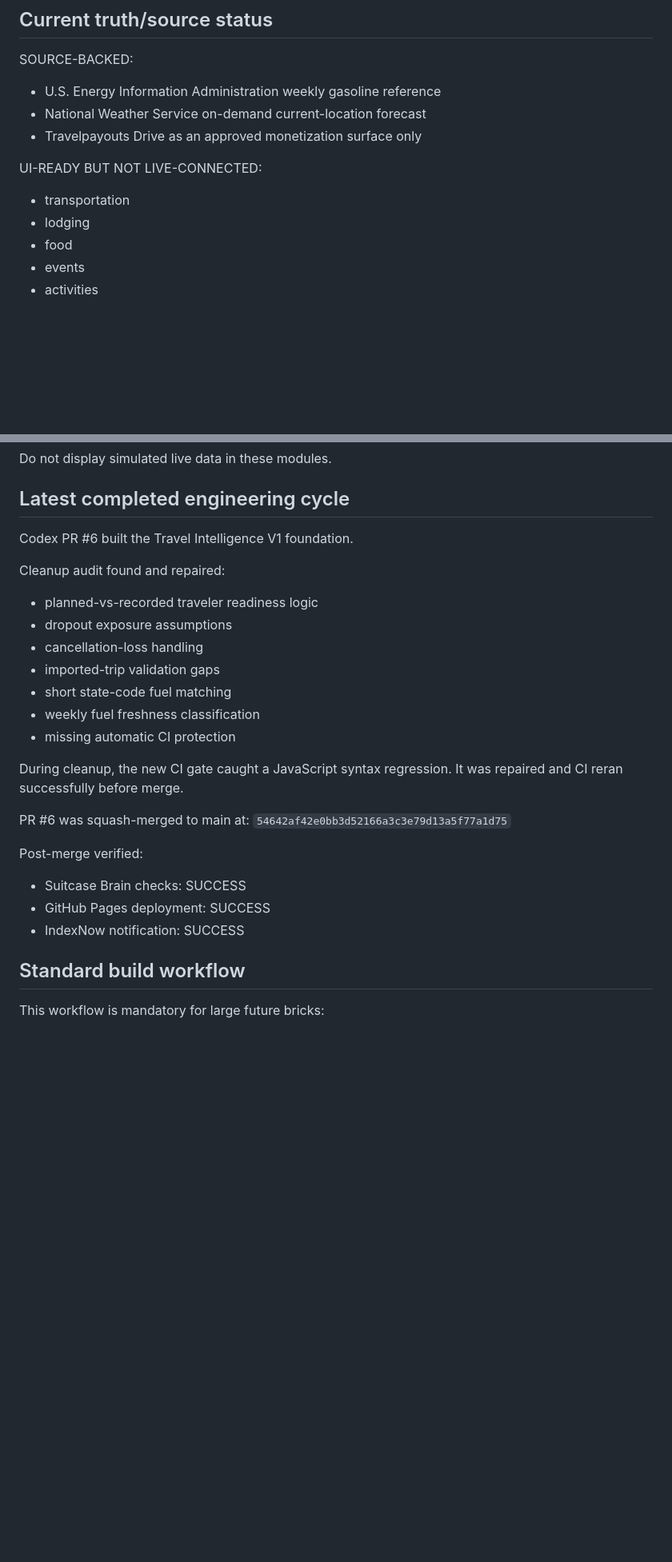
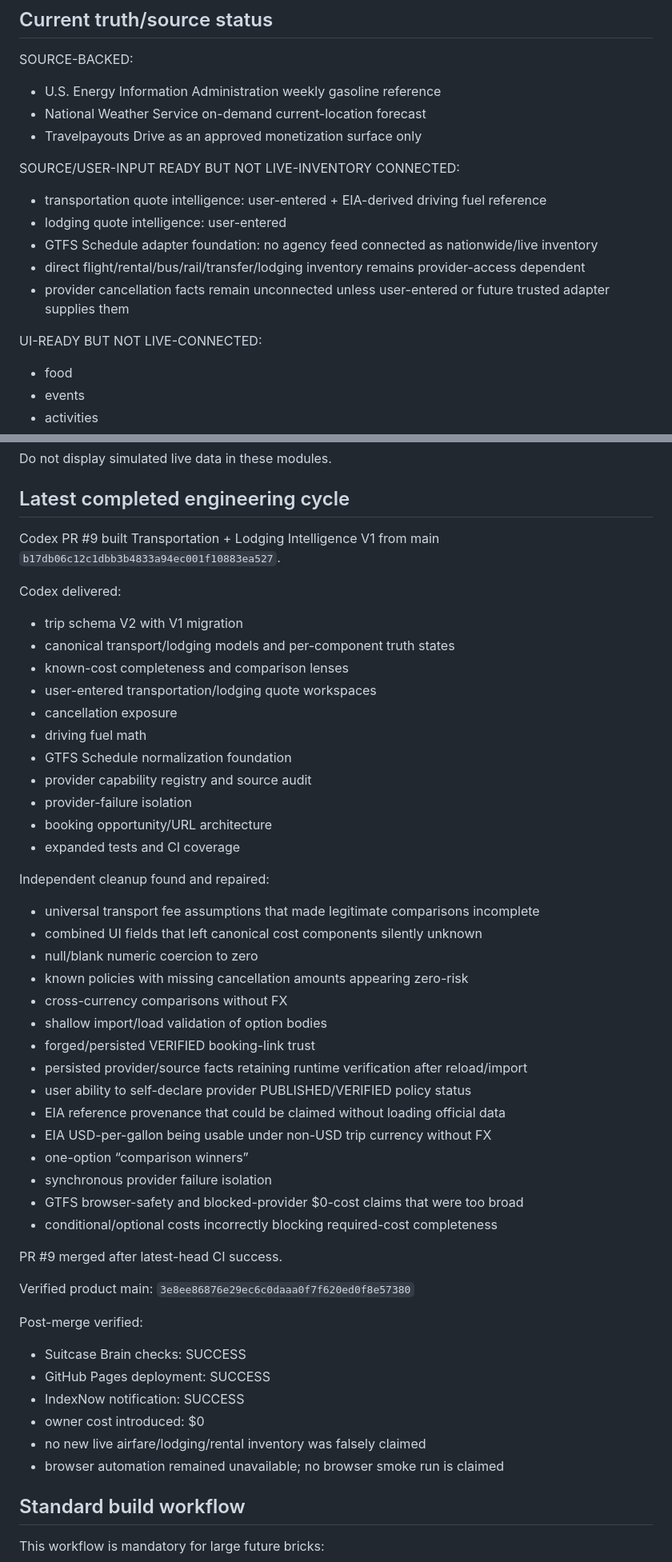
Before and after one commit to cjholmes24-beep/money-os-road-trip-planner, a Markdown page: docs/CURRENT_HANDOFF.md, 2 parts joined by grey strips. Shown at 80% size. Rendered like a GitHub page; blank space fills up the shorter version.

Commit message:
Record transportation and lodging V1 handoff
* Update handoff after transport lodging V1

* Record transport lodging V1 lifecycle

* Fix handoff formatting

```diff
--- a/docs/CURRENT_HANDOFF.md
+++ b/docs/CURRENT_HANDOFF.md
@@ -65,9 +76,14 @@ SOURCE-BACKED:
 - National Weather Service on-demand current-location forecast
 - Travelpayouts Drive as an approved monetization surface only
 
+SOURCE/USER-INPUT READY BUT NOT LIVE-INVENTORY CONNECTED:
+- transportation quote intelligence: user-entered + EIA-derived driving fuel reference
+- lodging quote intelligence: user-entered
+- GTFS Schedule adapter foundation: no agency feed connected as nationwide/live inventory
+- direct flight/rental/bus/rail/transfer/lodging inventory remains provider-access dependent
+- provider cancellation facts remain unconnected unless user-entered or future trusted adapter supplies them
+
 UI-READY BUT NOT LIVE-CONNECTED:
-- transportation
-- lodging
 - food
 - events
 - activities
@@ -84,26 +100,50 @@ Do not display simulated live data in these modules.
 
 ## Latest completed engineering cycle
 
-Codex PR #6 built the Travel Intelligence V1 foundation.
+Codex PR #9 built Transportation + Lodging Intelligence V1 from main `b17db06c12c1dbb3b4833a94ec001f10883ea527`.
 
-Cleanup audit found and repaired:
-- planned-vs-recorded traveler readiness logic
-- dropout exposure assumptions
-- cancellation-loss handling
-- imported-trip validation gaps
-- short state-code fuel matching
-- weekly fuel freshness classification
-- missing automatic CI protection
+Codex delivered:
+- trip schema V2 with V1 migration
+- canonical transport/lodging models and per-component truth states
+- known-cost completeness and comparison lenses
+- user-entered transportation/lodging quote workspaces
+- cancellation exposure
+- driving fuel math
+- GTFS Schedule normalization foundation
+- provider capability registry and source audit
+- provider-failure isolation
+- booking opportunity/URL architecture
+- expanded tests and CI coverage
 
-During cleanup, the new CI gate caught a JavaScript syntax regression. It was repaired and CI reran successfully before merge.
+Independent cleanup found and repaired:
+- universal transport fee assumptions that made legitimate comparisons incomplete
+- combined UI fields that left canonical cost components silently unknown
+- null/blank numeric coercion to zero
+- known policies with missing cancellation amounts appearing zero-risk
+- cross-currency comparisons without FX
+- shallow import/load validation of option bodies
+- forged/persisted VERIFIED booking-link trust
+- persisted provider/source facts retaining runtime verification after reload/import
+- user ability to self-declare provider PUBLISHED/VERIFIED policy status
+- EIA reference provenance that could be claimed without loading official data
+- EIA USD-per-gallon being usable under non-USD trip currency without FX
+- one-option “comparison winners”
+- synchronous provider failure isolation
+- GTFS browser-safety and blocked-provider $0-cost claims that were too broad
+- conditional/optional costs incorrectly blocking required-cost completeness
 
-PR #6 was squash-merged to main at:
-`54642af42e0bb3d52166a3c3e79d13a5f77a1d75`
+PR #9 merged after latest-head CI success.
+
+Verified product main:
+`3e8ee86876e29ec6c0daaa0f7f620ed0f8e57380`
 
 Post-merge verified:
 - Suitcase Brain checks: SUCCESS
 - GitHub Pages deployment: SUCCESS
 - IndexNow notification: SUCCESS
+- owner cost introduced: $0
+- no new live airfare/lodging/rental inventory was falsely claimed
+- browser automation remained unavailable; no browser smoke run is claimed
 
 ## Standard build workflow
 
```
Also changed, not shown: other parts of docs/CURRENT_HANDOFF.md (+29 -18 lines), docs/BUILD_LEDGER.md (+70 -0 lines).
